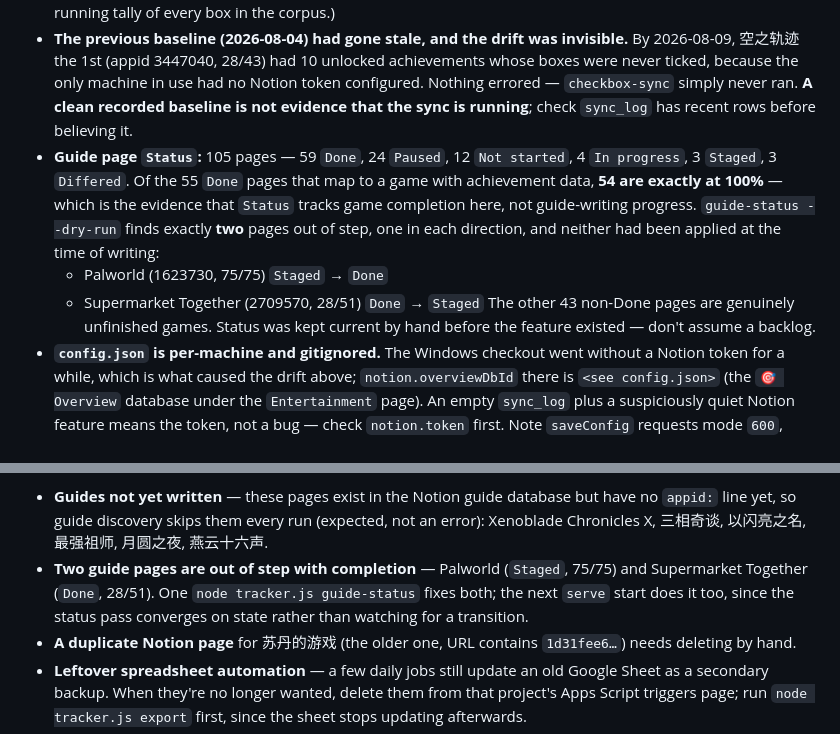
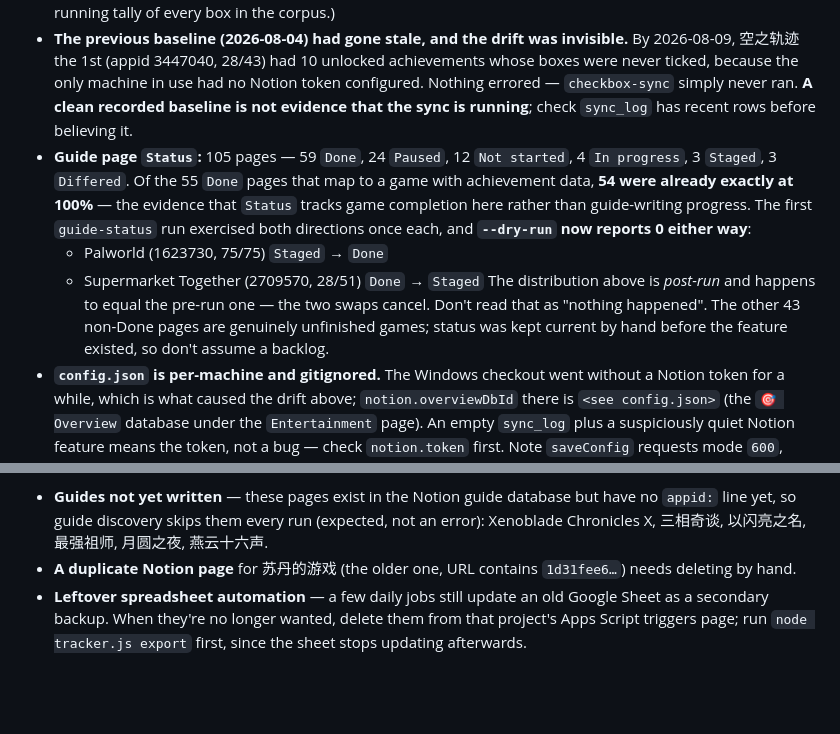
Before and after one commit to LethalKebab/steam-achievement-tracker, a Markdown page: CLAUDE.md, 2 parts joined by grey strips. GitHub-like rendering; blank space fills up the shorter version.

Commit message:
docs: 基线记成"已应用",两个方向各跑通了一次
guide-status 首次实跑,两个方向各命中一次:Palworld(75/75)Staged → Done,
Supermarket Together(28/51)Done → Staged。现在 --dry-run 两边都是 0。

顺手记一句反直觉的地方:状态分布跑前跑后一模一样(59 Done / 3 Staged),因为
两次改动正好互相抵消——一页进 Done、一页出 Done。只看分布会以为什么都没发生。

同时删掉「待办」里那条(已经做完了)。

Co-Authored-By: Claude Opus 5 <noreply@anthropic.com>

```diff
--- a/CLAUDE.md
+++ b/CLAUDE.md
@@ -230,10 +230,10 @@ The core pipeline (library sync, achievement counts, achievement detail, Dashboa
 - `checkbox-sync --dry-run` across all 44 eligible games proposes **0** ticks and produces 0 log lines — no skips, no failures, no ambiguous-name warnings. Notion and Steam agree.
 - `audit` covers **44/44** games and **1,190** ticked boxes: **0** confirmed-wrong, **64** undetermined. The undetermined ones paraphrase the official description instead of quoting it, so the reverse lookup can't attribute them. They tick fine by name; they just can't be verified. Fixing that means editing those guide pages, not the code. (The audit set is games *below* 100%, so this total falls as games complete — it is not a running tally of every box in the corpus.)
 - **The previous baseline (2026-08-04) had gone stale, and the drift was invisible.** By 2026-08-09, 空之轨迹 the 1st (appid 3447040, 28/43) had 10 unlocked achievements whose boxes were never ticked, because the only machine in use had no Notion token configured. Nothing errored — `checkbox-sync` simply never ran. **A clean recorded baseline is not evidence that the sync is running**; check `sync_log` has recent rows before believing it.
-- **Guide page `Status`:** 105 pages — 59 `Done`, 24 `Paused`, 12 `Not started`, 4 `In progress`, 3 `Staged`, 3 `Differed`. Of the 55 `Done` pages that map to a game with achievement data, **54 are exactly at 100%** — which is the evidence that `Status` tracks game completion here, not guide-writing progress. `guide-status --dry-run` finds exactly **two** pages out of step, one in each direction, and neither had been applied at the time of writing:
+- **Guide page `Status`:** 105 pages — 59 `Done`, 24 `Paused`, 12 `Not started`, 4 `In progress`, 3 `Staged`, 3 `Differed`. Of the 55 `Done` pages that map to a game with achievement data, **54 were already exactly at 100%** — the evidence that `Status` tracks game completion here rather than guide-writing progress. The first `guide-status` run exercised both directions once each, and **`--dry-run` now reports 0 either way**:
   - Palworld (1623730, 75/75) `Staged` → `Done`
   - Supermarket Together (2709570, 28/51) `Done` → `Staged`
-  The other 43 non-Done pages are genuinely unfinished games. Status was kept current by hand before the feature existed — don't assume a backlog.
+  The distribution above is *post-run* and happens to equal the pre-run one — the two swaps cancel. Don't read that as "nothing happened". The other 43 non-Done pages are genuinely unfinished games; status was kept current by hand before the feature existed, so don't assume a backlog.
 - **`config.json` is per-machine and gitignored.** The Windows checkout went without a Notion token for a while, which is what caused the drift above; `notion.overviewDbId` there is `<see config.json>` (the `🎯 Overview` database under the `Entertainment` page). An empty `sync_log` plus a suspiciously quiet Notion feature means the token, not a bug — check `notion.token` first. Note `saveConfig` requests mode `600`, which Windows does not honour.
 - **Three boxes were ticked wrongly and have been un-ticked** (Civ VI 亦敌亦友, CK3 春风得意, 古剑奇谭 新年快乐) — recorded in `sync_log` as `人工修正`. The first two were same-name mis-ticks; don't be surprised by un-ticks in the log's history.
 - **Same-name guide formatting is already handled:** Civ VI and CK3 already quote descriptions verbatim, and 鬼谷八荒's two `妙手空空` boxes were rewritten from suffixed names to name + verbatim description. All three now resolve correctly and will tick automatically when a second twin unlocks. **Don't "fix" these pages again.**
@@ -241,7 +241,6 @@ The core pipeline (library sync, achievement counts, achievement detail, Dashboa
 Known outstanding items:
 
 - **Guides not yet written** — these pages exist in the Notion guide database but have no `appid:` line yet, so guide discovery skips them every run (expected, not an error): Xenoblade Chronicles X, 三相奇谈, 以闪亮之名, 最强祖师, 月圆之夜, 燕云十六声.
-- **Two guide pages are out of step with completion** — Palworld (`Staged`, 75/75) and Supermarket Together (`Done`, 28/51). One `node tracker.js guide-status` fixes both; the next `serve` start does it too, since the status pass converges on state rather than watching for a transition.
 - **A duplicate Notion page** for 苏丹的游戏 (the older one, URL contains `1d31fee6…`) needs deleting by hand.
 - **Leftover spreadsheet automation** — a few daily jobs still update an old Google Sheet as a secondary backup. When they're no longer wanted, delete them from that project's Apps Script triggers page; run `node tracker.js export` first, since the sheet stops updating afterwards.
 - **Ideas, not commitments** — write the missing guides, enrich the Dashboard, or add a launchd plist if sync-on-open isn't enough.
```
